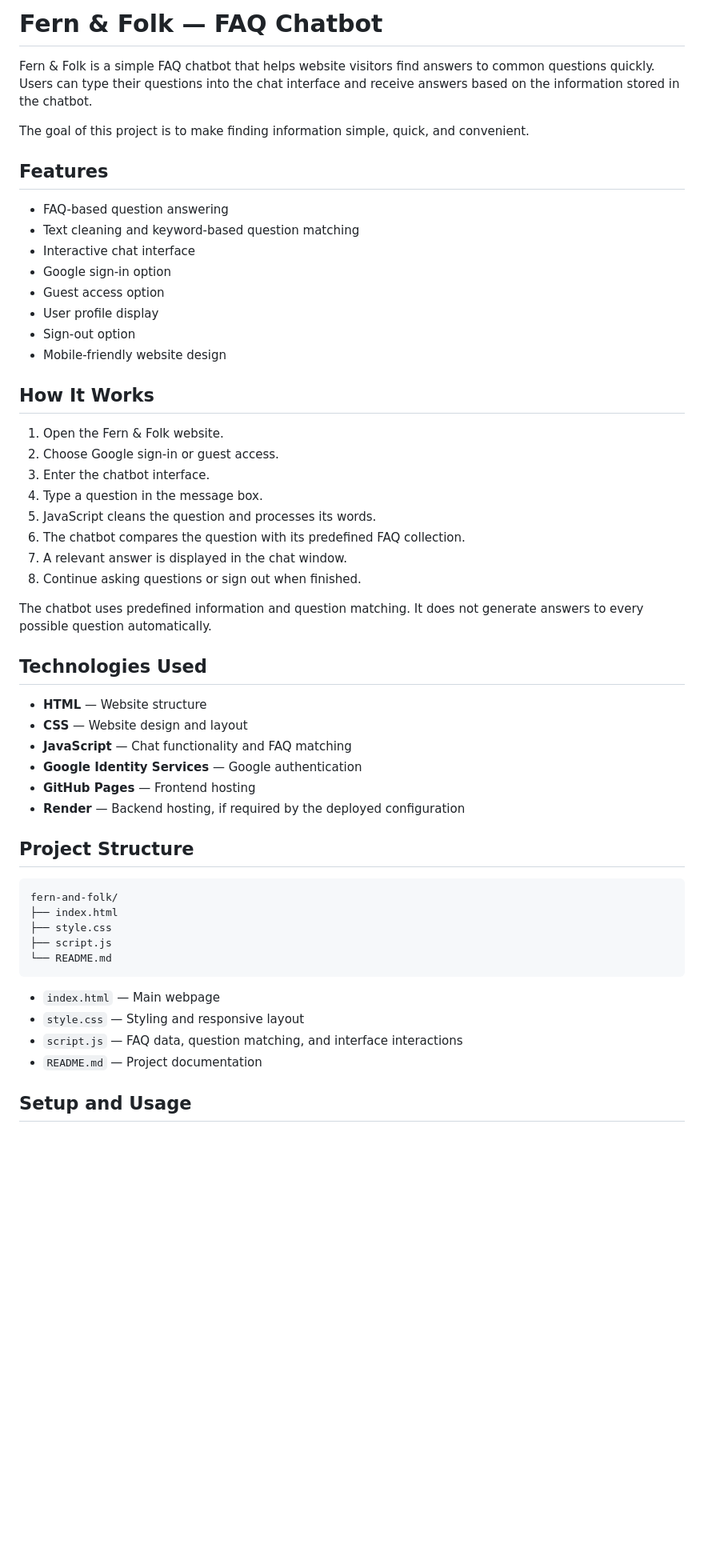
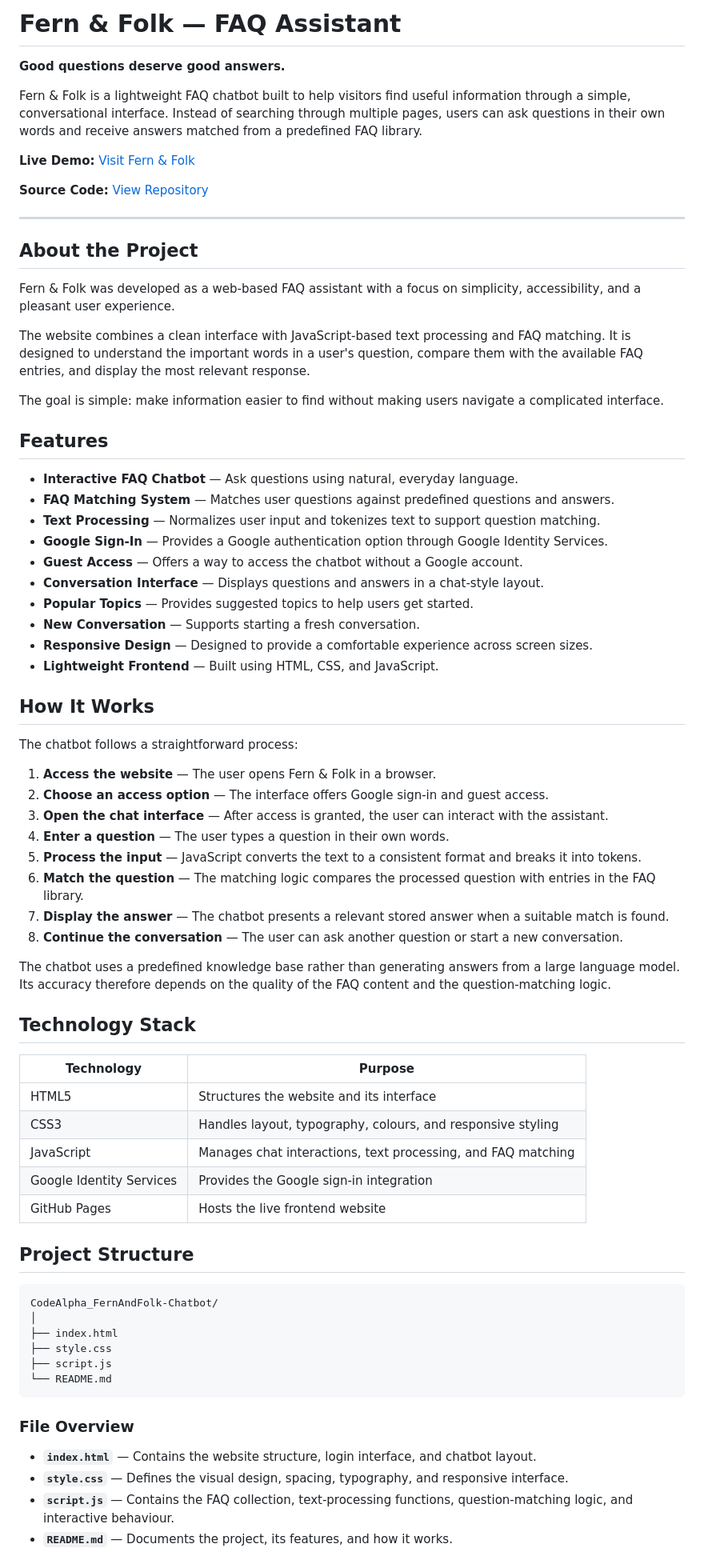
Before and after one commit to muthuram247/CodeAlpha_FernAndFolk-Chatbot, a Markdown page: README.md, the part around one of its changes. Shown at 80% size. Rendered like a GitHub page; blank space fills up the shorter version.

````diff
--- a/README.md
+++ b/README.md
@@ -1,57 +1,77 @@
 
-# Fern & Folk — FAQ Chatbot
+# Fern & Folk — FAQ Assistant
 
-Fern & Folk is a simple FAQ chatbot that helps website visitors find answers to common questions quickly. Users can type their questions into the chat interface and receive answers based on the information stored in the chatbot.
+**Good questions deserve good answers.**
 
-The goal of this project is to make finding information simple, quick, and convenient.
+Fern & Folk is a lightweight FAQ chatbot built to help visitors find useful information through a simple, conversational interface. Instead of searching through multiple pages, users can ask questions in their own words and receive answers matched from a predefined FAQ library.
+
+**Live Demo:** [Visit Fern & Folk](https://muthuram247.github.io/CodeAlpha_FernAndFolk-Chatbot/)
+
+**Source Code:** [View Repository](https://github.com/muthuram247/CodeAlpha_FernAndFolk-Chatbot)
+
+---
+
+## About the Project
+
+Fern & Folk was developed as a web-based FAQ assistant with a focus on simplicity, accessibility, and a pleasant user experience.
+
+The website combines a clean interface with JavaScript-based text processing and FAQ matching. It is designed to understand the important words in a user's question, compare them with the available FAQ entries, and display the most relevant response.
+
+The goal is simple: make information easier to find without making users navigate a complicated interface.
 
 ## Features
 
-- FAQ-based question answering
-- Text cleaning and keyword-based question matching
-- Interactive chat interface
-- Google sign-in option
-- Guest access option
-- User profile display
-- Sign-out option
-- Mobile-friendly website design
+- **Interactive FAQ Chatbot** — Ask questions using natural, everyday language.
+- **FAQ Matching System** — Matches user questions against predefined questions and answers.
+- **Text Processing** — Normalizes user input and tokenizes text to support question matching.
+- **Google Sign-In** — Provides a Google authentication option through Google Identity Services.
+- **Guest Access** — Offers a way to access the chatbot without a Google account.
+- **Conversation Interface** — Displays questions and answers in a chat-style layout.
+- **Popular Topics** — Provides suggested topics to help users get started.
+- **New Conversation** — Supports starting a fresh conversation.
+- **Responsive Design** — Designed to provide a comfortable experience across screen sizes.
+- **Lightweight Frontend** — Built using HTML, CSS, and JavaScript.
 
 ## How It Works
 
-1. Open the Fern & Folk website.
-2. Choose Google sign-in or guest access.
-3. Enter the chatbot interface.
-4. Type a question in the message box.
-5. JavaScript cleans the question and processes its words.
-6. The chatbot compares the question with its predefined FAQ collection.
-7. A relevant answer is displayed in the chat window.
-8. Continue asking questions or sign out when finished.
+The chatbot follows a straightforward process:
 
-The chatbot uses predefined information and question matching. It does not generate answers to every possible question automatically.
+1. **Access the website** — The user opens Fern & Folk in a browser.
+2. **Choose an access option** — The interface offers Google sign-in and guest access.
+3. **Open the chat interface** — After access is granted, the user can interact with the assistant.
+4. **Enter a question** — The user types a question in their own words.
+5. **Process the input** — JavaScript converts the text to a consistent format and breaks it into tokens.
+6. **Match the question** — The matching logic compares the processed question with entries in the FAQ library.
+7. **Display the answer** — The chatbot presents a relevant stored answer when a suitable match is found.
+8. **Continue the conversation** — The user can ask another question or start a new conversation.
 
-## Technologies Used
+The chatbot uses a predefined knowledge base rather than generating answers from a large language model. Its accuracy therefore depends on the quality of the FAQ content and the question-matching logic.
 
-- **HTML** — Website structure
-- **CSS** — Website design and layout
-- **JavaScript** — Chat functionality and FAQ matching
-- **Google Identity Services** — Google authentication
-- **GitHub Pages** — Frontend hosting
-- **Render** — Backend hosting, if required by the deployed configuration
+## Technology Stack
+
+| Technology | Purpose |
+| --- | --- |
+| HTML5 | Structures the website and its interface |
+| CSS3 | Handles layout, typography, colours, and responsive styling |
+| JavaScript | Manages chat interactions, text processing, and FAQ matching |
+| Google Identity Services | Provides the Google sign-in integration |
+| GitHub Pages | Hosts the live frontend website |
 
 ## Project Structure
 
 ```text
-fern-and-folk/
+CodeAlpha_FernAndFolk-Chatbot/
+│
 ├── index.html
 ├── style.css
 ├── script.js
 └── README.md
 ```
 
-- `index.html` — Main webpage
-- `style.css` — Styling and responsive layout
-- `script.js` — FAQ data, question matching, and interface interactions
-- `README.md` — Project documentation
+### File Overview
 
-## Setup and Usage
+- **`index.html`** — Contains the website structure, login interface, and chatbot layout.
+- **`style.css`** — Defines the visual design, spacing, typography, and responsive interface.
+- **`script.js`** — Contains the FAQ collection, text-processing functions, question-matching logic, and interactive behaviour.
+- **`README.md`** — Documents the project, its features, and how it works.
 
````
Also changed, not shown: other parts of README.md (+64 -27 lines).
